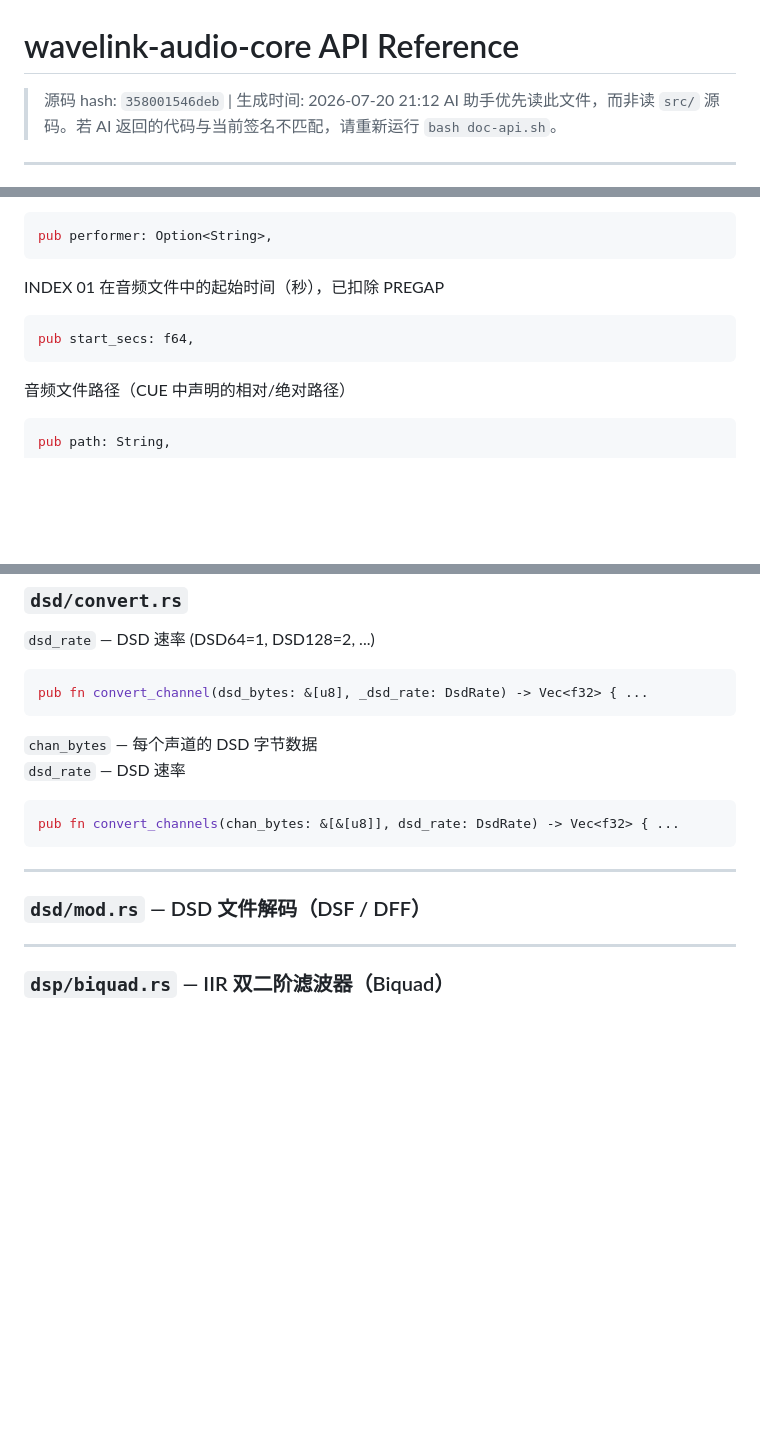
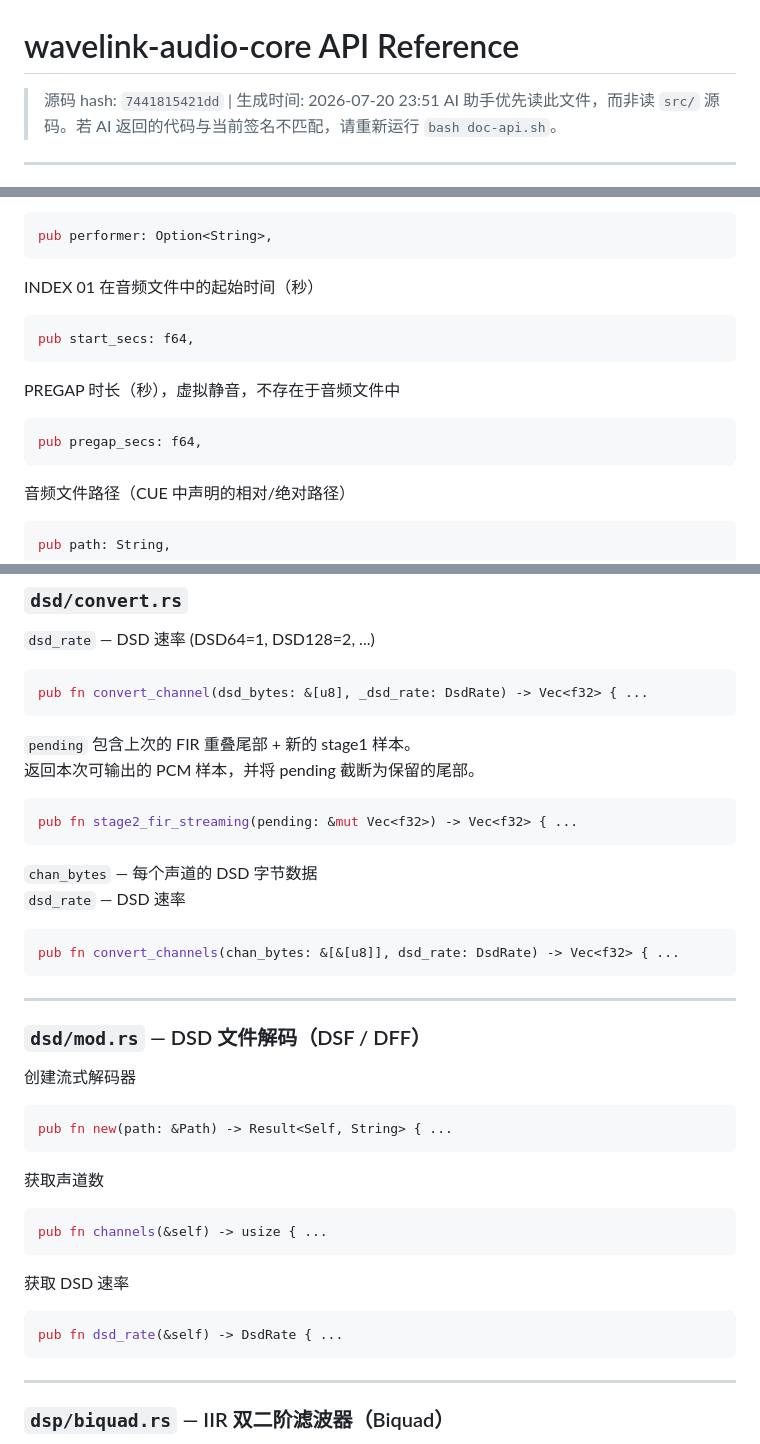
Before and after one commit to oweenlee/wavelink, a Markdown page: API_REFERENCE.md, 3 parts joined by grey strips. Rendered like a GitHub page; blank space fills up the shorter version.

Commit message:
doc: 更新 API_REFERENCE.md（week1 改动后）

````diff
--- a/API_REFERENCE.md
+++ b/API_REFERENCE.md
@@ -1,6 +1,6 @@
 # wavelink-audio-core API Reference
 
-> 源码 hash: `358001546deb`  |  生成时间: 2026-07-20 21:12
+> 源码 hash: `7441815421dd`  |  生成时间: 2026-07-20 23:51
 > AI 助手优先读此文件，而非读 `src/` 源码。若 AI 返回的代码与当前签名不匹配，请重新运行 `bash doc-api.sh`。
 
 ---
@@ -198,9 +198,14 @@ pub title: Option<String>,
 pub performer: Option<String>,
 ```
 
-INDEX 01 在音频文件中的起始时间（秒），已扣除 PREGAP
+INDEX 01 在音频文件中的起始时间（秒）
 ```rust
 pub start_secs: f64,
+```
+
+PREGAP 时长（秒），虚拟静音，不存在于音频文件中
+```rust
+pub pregap_secs: f64,
 ```
 
 音频文件路径（CUE 中声明的相对/绝对路径）
@@ -367,6 +372,12 @@ pub album_peak: Option<f32>,
 pub fn convert_channel(dsd_bytes: &[u8], _dsd_rate: DsdRate) -> Vec<f32> { ...
 ```
 
+`pending` 包含上次的 FIR 重叠尾部 + 新的 stage1 样本。
+返回本次可输出的 PCM 样本，并将 pending 截断为保留的尾部。
+```rust
+pub fn stage2_fir_streaming(pending: &mut Vec<f32>) -> Vec<f32> { ...
+```
+
 `chan_bytes` — 每个声道的 DSD 字节数据
 `dsd_rate` — DSD 速率
 ```rust
@@ -376,6 +387,21 @@ pub fn convert_channels(chan_bytes: &[&[u8]], dsd_rate: DsdRate) -> Vec<f32> { .
 ---
 
 ### `dsd/mod.rs` — DSD 文件解码（DSF / DFF）
+
+创建流式解码器
+```rust
+pub fn new(path: &Path) -> Result<Self, String> { ...
+```
+
+获取声道数
+```rust
+pub fn channels(&self) -> usize { ...
+```
+
+获取 DSD 速率
+```rust
+pub fn dsd_rate(&self) -> DsdRate { ...
+```
 
 ---
 
````
Also changed, not shown: other parts of API_REFERENCE.md (+1 -1 lines).
